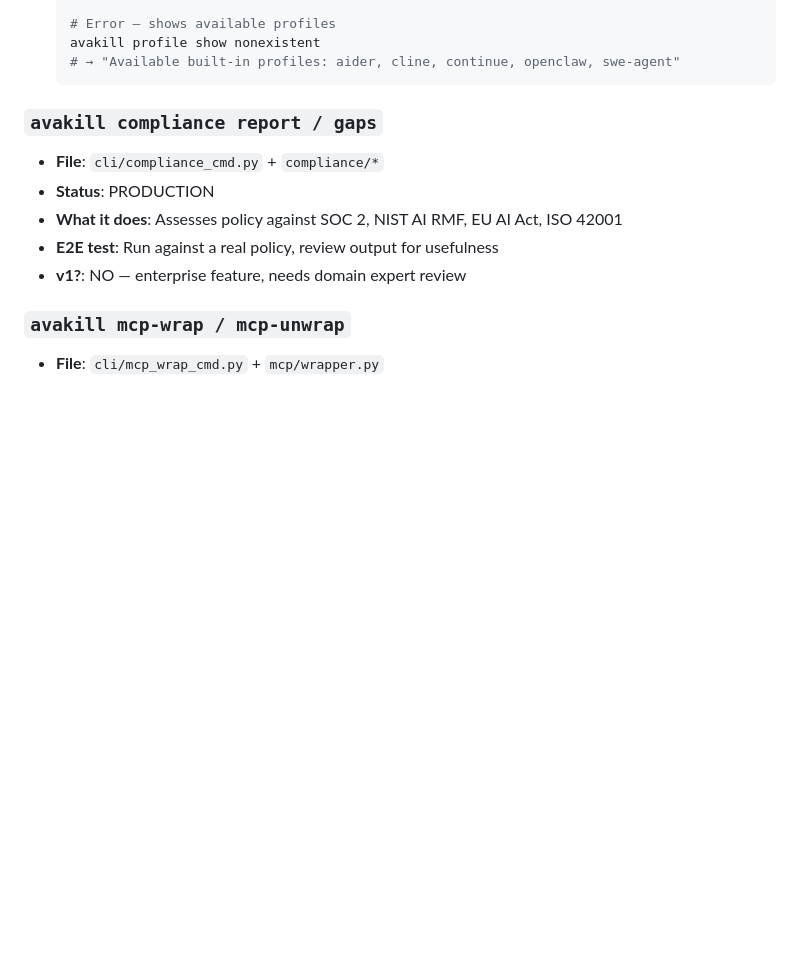
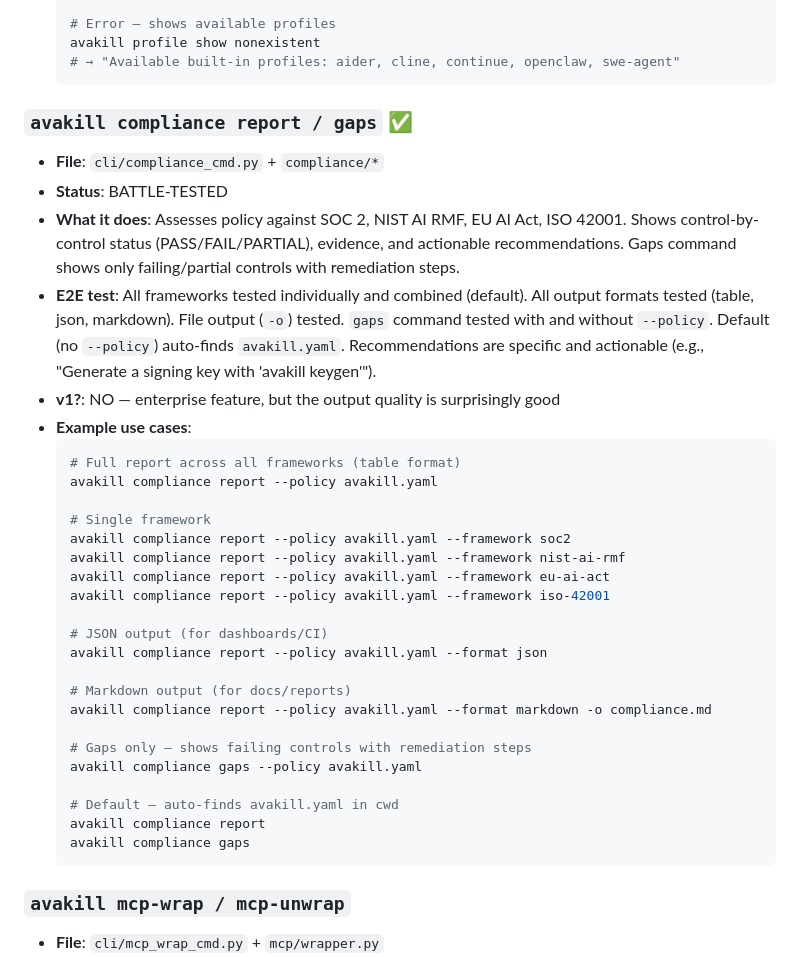
Before and after one commit to log-bell/avakill, a Markdown page: docs/plans/2026-02-21-product-audit-v0.4.0.md, the part around the change. Drawn GitHub-style; blank space fills up the shorter version.

Commit message:
docs: promote compliance report/gaps to BATTLE-TESTED with E2E examples
All 4 frameworks tested (SOC 2, NIST AI RMF, EU AI Act, ISO 42001).
All output formats (table, json, markdown), file output, gaps command,
and auto-find policy all verified.

Co-Authored-By: Claude Opus 4.6 <noreply@anthropic.com>

````diff
--- a/docs/plans/2026-02-21-product-audit-v0.4.0.md
+++ b/docs/plans/2026-02-21-product-audit-v0.4.0.md
@@ -578,12 +578,36 @@ Full command-by-command audit of what's production-ready vs. scaffolded. This do
   # → "Available built-in profiles: aider, cline, continue, openclaw, swe-agent"
   ```
 
-### `avakill compliance report / gaps`
+### `avakill compliance report / gaps` ✅
 - **File**: `cli/compliance_cmd.py` + `compliance/*`
-- **Status**: PRODUCTION
-- **What it does**: Assesses policy against SOC 2, NIST AI RMF, EU AI Act, ISO 42001
-- **E2E test**: Run against a real policy, review output for usefulness
-- **v1?**: NO — enterprise feature, needs domain expert review
+- **Status**: BATTLE-TESTED
+- **What it does**: Assesses policy against SOC 2, NIST AI RMF, EU AI Act, ISO 42001. Shows control-by-control status (PASS/FAIL/PARTIAL), evidence, and actionable recommendations. Gaps command shows only failing/partial controls with remediation steps.
+- **E2E test**: All frameworks tested individually and combined (default). All output formats tested (table, json, markdown). File output (`-o`) tested. `gaps` command tested with and without `--policy`. Default (no `--policy`) auto-finds `avakill.yaml`. Recommendations are specific and actionable (e.g., "Generate a signing key with 'avakill keygen'").
+- **v1?**: NO — enterprise feature, but the output quality is surprisingly good
+- **Example use cases**:
+  ```bash
+  # Full report across all frameworks (table format)
+  avakill compliance report --policy avakill.yaml
+
+  # Single framework
+  avakill compliance report --policy avakill.yaml --framework soc2
+  avakill compliance report --policy avakill.yaml --framework nist-ai-rmf
+  avakill compliance report --policy avakill.yaml --framework eu-ai-act
+  avakill compliance report --policy avakill.yaml --framework iso-42001
+
+  # JSON output (for dashboards/CI)
+  avakill compliance report --policy avakill.yaml --format json
+
+  # Markdown output (for docs/reports)
+  avakill compliance report --policy avakill.yaml --format markdown -o compliance.md
+
+  # Gaps only — shows failing controls with remediation steps
+  avakill compliance gaps --policy avakill.yaml
+
+  # Default — auto-finds avakill.yaml in cwd
+  avakill compliance report
+  avakill compliance gaps
+  ```
 
 ### `avakill mcp-wrap / mcp-unwrap`
 - **File**: `cli/mcp_wrap_cmd.py` + `mcp/wrapper.py`
````
